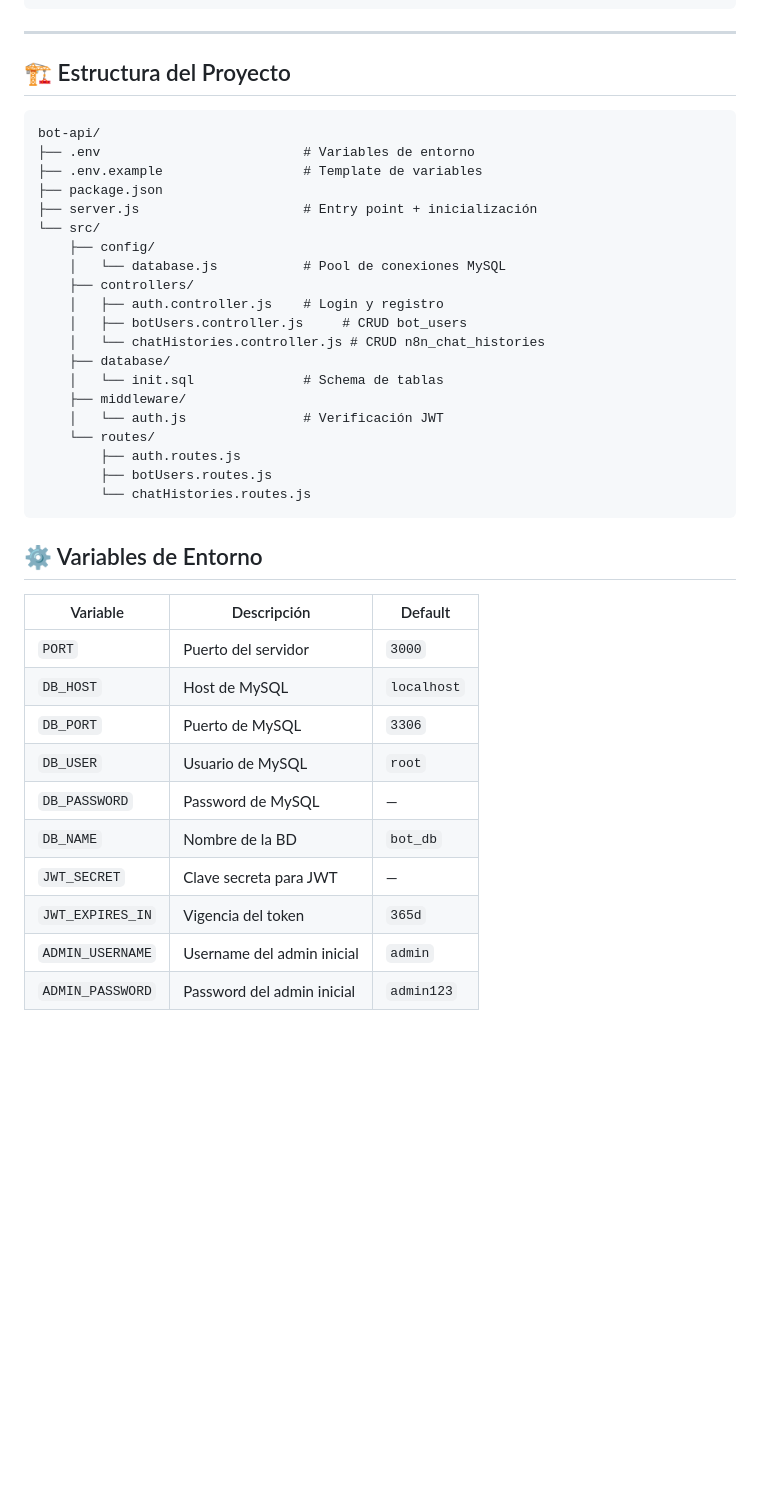
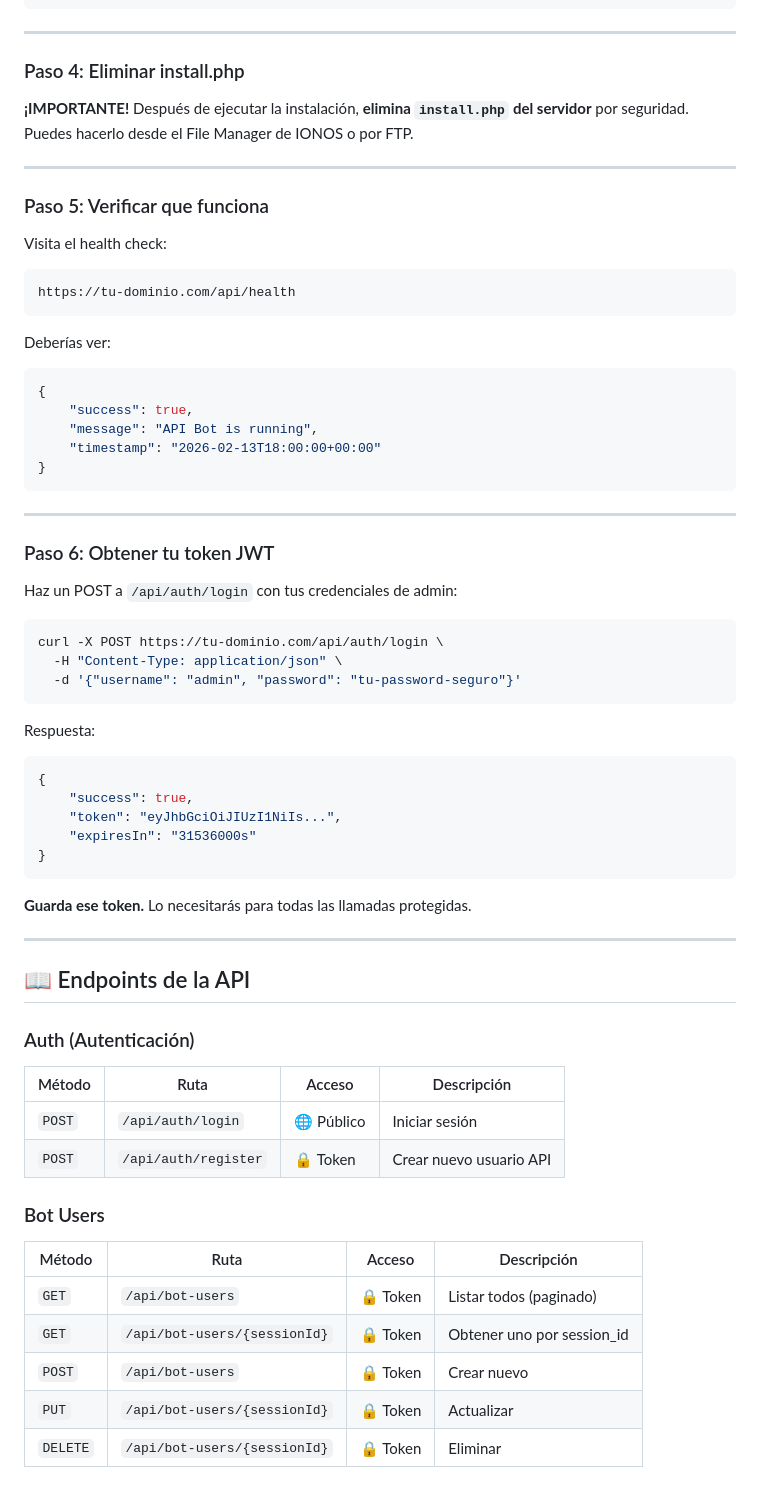
Before and after one commit to alfgow/bot-api, a Markdown page: README.md, the part around one of its changes. Rendered like a GitHub page; blank space fills up the shorter version.

````diff
--- a/README.md
+++ b/README.md
@@ -138,42 +125,72 @@ curl http://localhost:3000/api/chat-histories/session/wa_521234567890 \
 
 ---
 
-## 🏗️ Estructura del Proyecto
+### Paso 4: Eliminar install.php
+
+**¡IMPORTANTE!** Después de ejecutar la instalación, **elimina `install.php` del servidor** por seguridad. Puedes hacerlo desde el File Manager de IONOS o por FTP.
+
+---
+
+### Paso 5: Verificar que funciona
+
+Visita el health check:
 
 ```
-bot-api/
-├── .env                          # Variables de entorno
-├── .env.example                  # Template de variables
-├── package.json
-├── server.js                     # Entry point + inicialización
-└── src/
-    ├── config/
-    │   └── database.js           # Pool de conexiones MySQL
-    ├── controllers/
-    │   ├── auth.controller.js    # Login y registro
-    │   ├── botUsers.controller.js     # CRUD bot_users
-    │   └── chatHistories.controller.js # CRUD n8n_chat_histories
-    ├── database/
-    │   └── init.sql              # Schema de tablas
-    ├── middleware/
-    │   └── auth.js               # Verificación JWT
-    └── routes/
-        ├── auth.routes.js
-        ├── botUsers.routes.js
-        └── chatHistories.routes.js
+https://tu-dominio.com/api/health
 ```
 
-## ⚙️ Variables de Entorno
+Deberías ver:
 
-| Variable | Descripción | Default |
-|----------|-------------|---------|
-| `PORT` | Puerto del servidor | `3000` |
-| `DB_HOST` | Host de MySQL | `localhost` |
-| `DB_PORT` | Puerto de MySQL | `3306` |
-| `DB_USER` | Usuario de MySQL | `root` |
-| `DB_PASSWORD` | Password de MySQL | — |
-| `DB_NAME` | Nombre de la BD | `bot_db` |
-| `JWT_SECRET` | Clave secreta para JWT | — |
-| `JWT_EXPIRES_IN` | Vigencia del token | `365d` |
-| `ADMIN_USERNAME` | Username del admin inicial | `admin` |
-| `ADMIN_PASSWORD` | Password del admin inicial | `admin123` |
+```json
+{
+    "success": true,
+    "message": "API Bot is running",
+    "timestamp": "2026-02-13T18:00:00+00:00"
+}
+```
+
+---
+
+### Paso 6: Obtener tu token JWT
+
+Haz un POST a `/api/auth/login` con tus credenciales de admin:
+
+```bash
+curl -X POST https://tu-dominio.com/api/auth/login \
+  -H "Content-Type: application/json" \
+  -d '{"username": "admin", "password": "tu-password-seguro"}'
+```
+
+Respuesta:
+
+```json
+{
+    "success": true,
+    "token": "eyJhbGciOiJIUzI1NiIs...",
+    "expiresIn": "31536000s"
+}
+```
+
+**Guarda ese token.** Lo necesitarás para todas las llamadas protegidas.
+
+---
+
+## 📖 Endpoints de la API
+
+### Auth (Autenticación)
+
+| Método | Ruta | Acceso | Descripción |
+|--------|------|--------|-------------|
+| `POST` | `/api/auth/login` | 🌐 Público | Iniciar sesión |
+| `POST` | `/api/auth/register` | 🔒 Token | Crear nuevo usuario API |
+
+### Bot Users
+
+| Método | Ruta | Acceso | Descripción |
+|--------|------|--------|-------------|
+| `GET` | `/api/bot-users` | 🔒 Token | Listar todos (paginado) |
+| `GET` | `/api/bot-users/{sessionId}` | 🔒 Token | Obtener uno por session_id |
+| `POST` | `/api/bot-users` | 🔒 Token | Crear nuevo |
+| `PUT` | `/api/bot-users/{sessionId}` | 🔒 Token | Actualizar |
+| `DELETE` | `/api/bot-users/{sessionId}` | 🔒 Token | Eliminar |
+
````
Also changed, not shown: other parts of README.md (+169 -114 lines).
